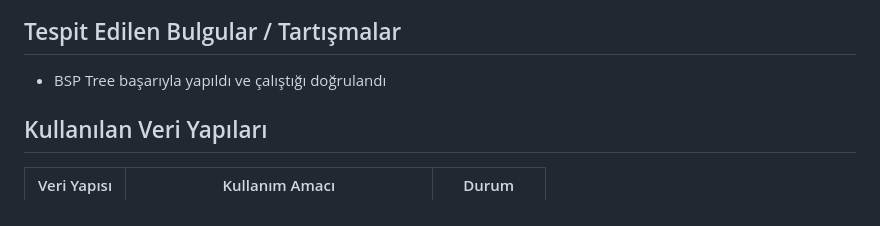
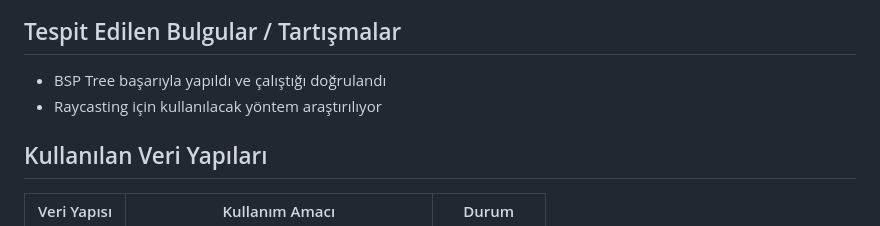
Before and after one commit to ayabelk/VeriYapilari_grup12, a Markdown page: README.md, the part around the change. Rendered like a GitHub page.

```diff
--- a/README.md
+++ b/README.md
@@ -25,6 +25,7 @@ haritada devriye gezen düşmanlara yakalanmamaya çalışacaktır.
 
 ## Tespit Edilen Bulgular / Tartışmalar
 - BSP Tree başarıyla yapıldı ve çalıştığı doğrulandı
+- Raycasting için kullanılacak yöntem araştırılıyor
 
 
 ## Kullanılan Veri Yapıları
```
